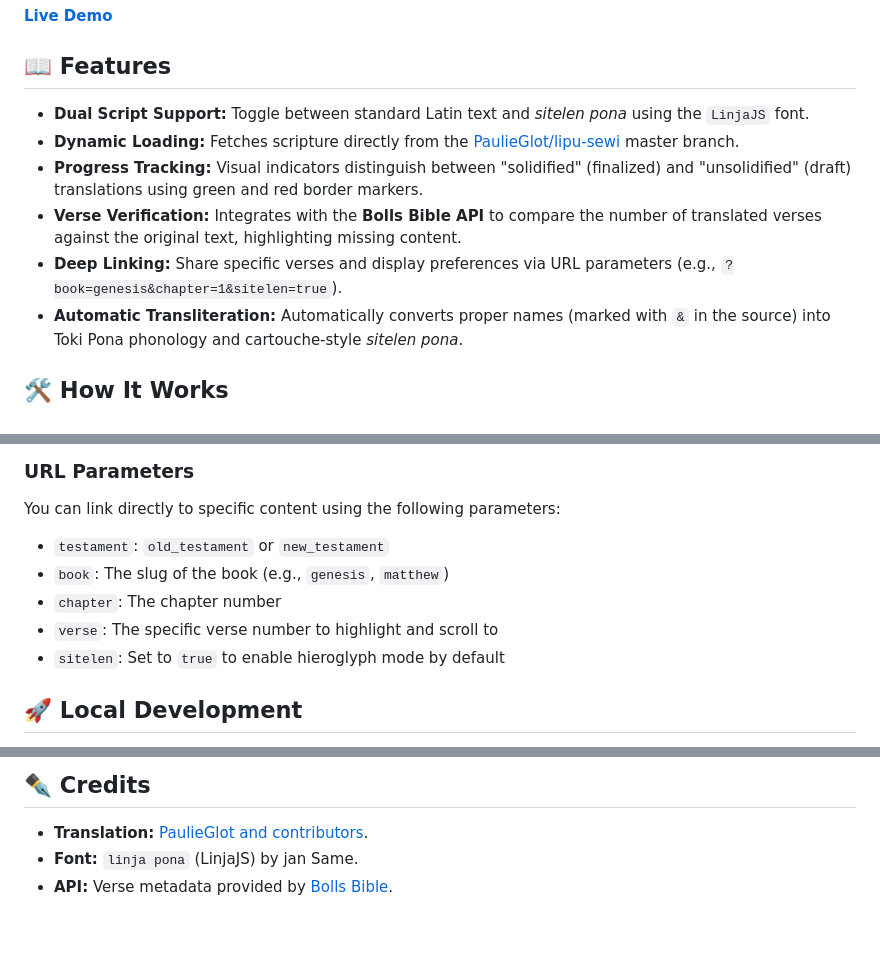
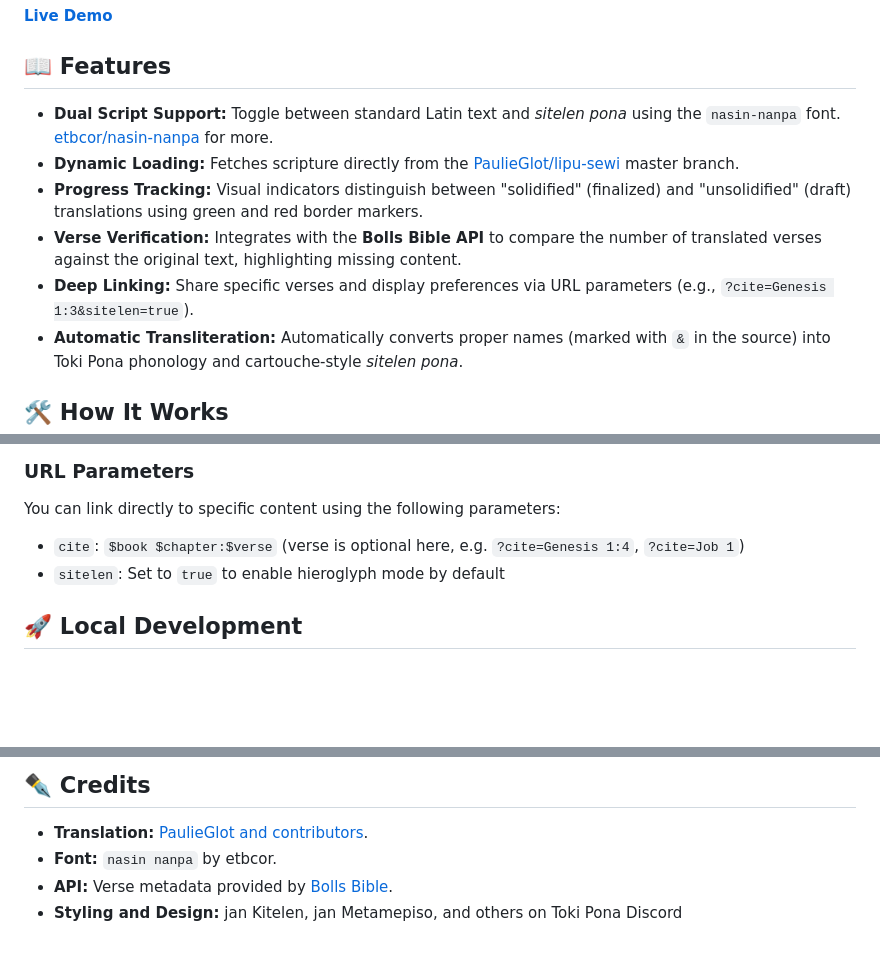
Before and after one commit to lipu-sewi/lipu-sewi.github.io, a Markdown page: README.md, 3 parts joined by grey strips. GitHub-like rendering; blank space fills up the shorter version.

```diff
--- a/README.md
+++ b/README.md
@@ -6,11 +6,11 @@ A lightweight, web-based reader for the Toki Pona translation of the Bible. This
 
 ## 📖 Features
 
-* **Dual Script Support:** Toggle between standard Latin text and *sitelen pona* using the `LinjaJS` font.
+* **Dual Script Support:** Toggle between standard Latin text and *sitelen pona* using the `nasin-nanpa` font. [etbcor/nasin-nanpa](https://github.com/etbcor/nasin-nanpa) for more.
 * **Dynamic Loading:** Fetches scripture directly from the [PaulieGlot/lipu-sewi](https://github.com/PaulieGlot/lipu-sewi) master branch.
 * **Progress Tracking:** Visual indicators distinguish between "solidified" (finalized) and "unsolidified" (draft) translations using green and red border markers.
 * **Verse Verification:** Integrates with the **Bolls Bible API** to compare the number of translated verses against the original text, highlighting missing content.
-* **Deep Linking:** Share specific verses and display preferences via URL parameters (e.g., `?book=genesis&chapter=1&sitelen=true`).
+* **Deep Linking:** Share specific verses and display preferences via URL parameters (e.g., `?cite=Genesis 1:3&sitelen=true`).
 * **Automatic Transliteration:** Automatically converts proper names (marked with `&` in the source) into Toki Pona phonology and cartouche-style *sitelen pona*.
 
 ## 🛠️ How It Works
@@ -29,10 +29,7 @@ The app uses the `LinjaJS` font to render Toki Pona glyphs.
 
 ### URL Parameters
 You can link directly to specific content using the following parameters:
-* `testament`: `old_testament` or `new_testament`
-* `book`: The slug of the book (e.g., `genesis`, `matthew`)
-* `chapter`: The chapter number
-* `verse`: The specific verse number to highlight and scroll to
+* `cite`: `$book $chapter:$verse` (verse is optional here, e.g. `?cite=Genesis 1:4`, `?cite=Job 1`)
 * `sitelen`: Set to `true` to enable hieroglyph mode by default
 
 ## 🚀 Local Development
@@ -46,5 +43,6 @@ Since this is a client-side JavaScript application, you don't need a build serve
 ## ✒️ Credits
 
 * **Translation:** [PaulieGlot and contributors](https://github.com/PaulieGlot/lipu-sewi).
-* **Font:** `linja pona` (LinjaJS) by jan Same.
+* **Font:** `nasin nanpa` by etbcor.
 * **API:** Verse metadata provided by [Bolls Bible](https://bolls.life/api/).
+* **Styling and Design:** jan Kitelen, jan Metamepiso, and others on Toki Pona Discord
```
Also changed, not shown: other parts of README.md (+2 -2 lines).
